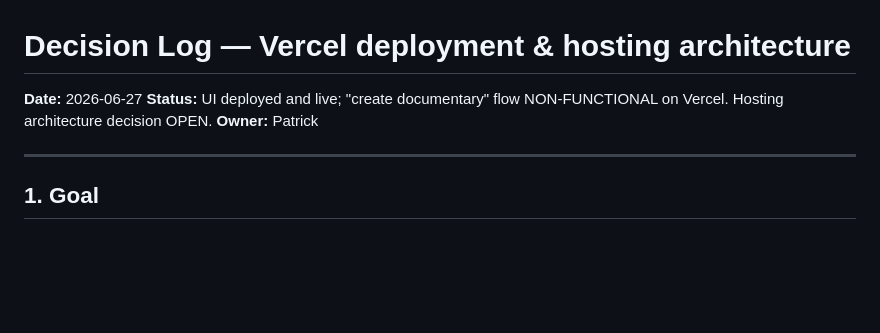
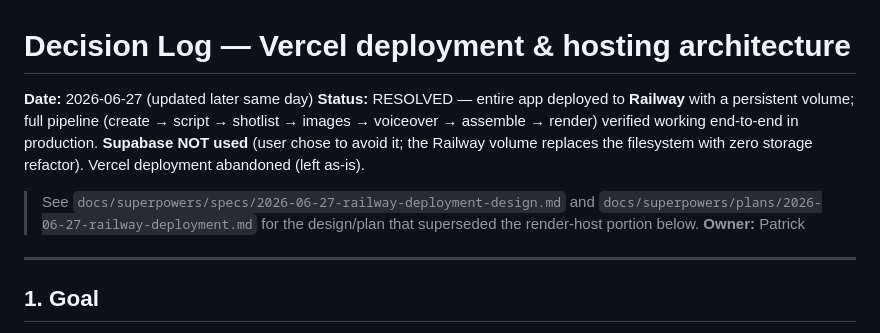
Before and after one commit to screengroove/documentary_factory, a Markdown page: docs/decisions/2026-06-27-vercel-deployment-and-hosting.md, the part around one of its changes. Rendered like a GitHub page; blank space fills up the shorter version.

```diff
--- a/docs/decisions/2026-06-27-vercel-deployment-and-hosting.md
+++ b/docs/decisions/2026-06-27-vercel-deployment-and-hosting.md
@@ -1,7 +1,9 @@
 # Decision Log — Vercel deployment & hosting architecture
 
-**Date:** 2026-06-27
-**Status:** UI deployed and live; "create documentary" flow NON-FUNCTIONAL on Vercel. Hosting architecture decision OPEN.
+**Date:** 2026-06-27 (updated later same day)
+**Status:** RESOLVED — entire app deployed to **Railway** with a persistent volume; full pipeline (create → script → shotlist → images → voiceover → assemble → render) verified working end-to-end in production. **Supabase NOT used** (user chose to avoid it; the Railway volume replaces the filesystem with zero storage refactor). Vercel deployment abandoned (left as-is).
+
+> See `docs/superpowers/specs/2026-06-27-railway-deployment-design.md` and `docs/superpowers/plans/2026-06-27-railway-deployment.md` for the design/plan that superseded the render-host portion below.
 **Owner:** Patrick
 
 ---
```
Also changed, not shown: other parts of docs/decisions/2026-06-27-vercel-deployment-and-hosting.md (+32 -1 lines).
